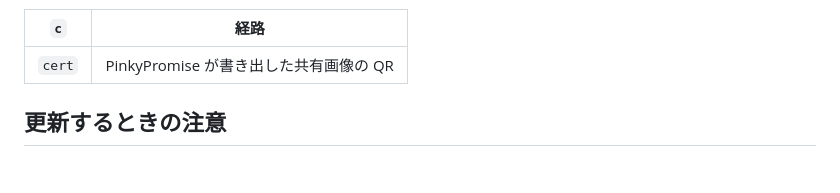
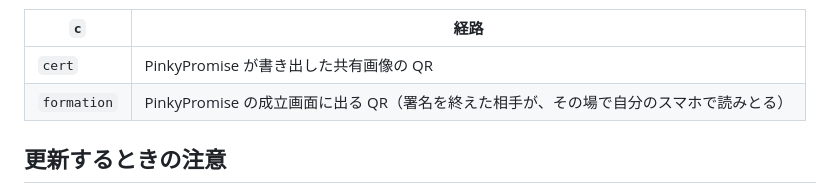
Before and after one commit to bigpeach-labs/bigpeach-labs.github.io, a Markdown page: README.md, the part around the change. Rendered like a GitHub page; blank space fills up the shorter version.

Commit message:
docs: 使っている経路に成立画面の QR（formation）を足す
Part of WOR-1

Co-Authored-By: Claude Opus 5 (1M context) <noreply@anthropic.com>
Claude-Session: https://claude.ai/code/session_01BhoTQ3ogZvwTMQEnsj6Fck

```diff
--- a/README.md
+++ b/README.md
@@ -39,6 +39,7 @@ BigPeach のアプリの法務ページと、ストアへの導線ページを
 | `c` | 経路 |
 | --- | --- |
 | `cert` | PinkyPromise が書き出した共有画像の QR |
+| `formation` | PinkyPromise の成立画面に出る QR（署名を終えた相手が、その場で自分のスマホで読みとる） |
 
 ## 更新するときの注意
 
```
